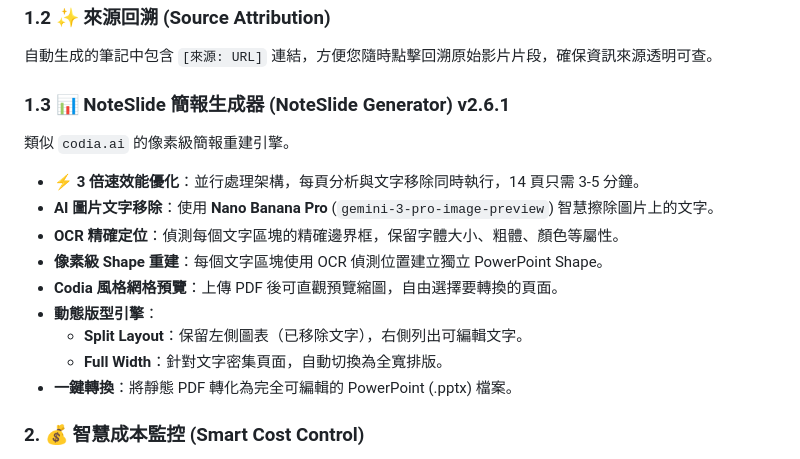
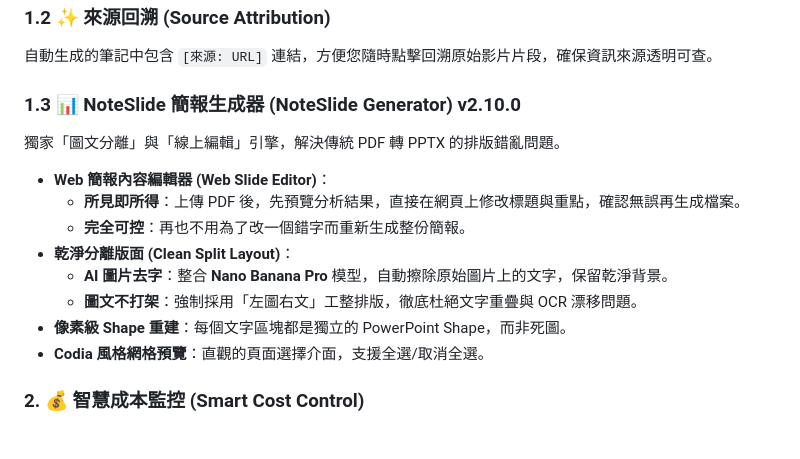
Before and after one commit to bangdoll/youtube_summary, a Markdown page: README.md, the part around the change. Drawn GitHub-style.

Commit message:
docs: update readme and changelog for v2.10.x features (web editor & clean layout)

```diff
--- a/README.md
+++ b/README.md
@@ -14,18 +14,17 @@
 ### 1.2 ✨ 來源回溯 (Source Attribution)
 自動生成的筆記中包含 `[來源: URL]` 連結，方便您隨時點擊回溯原始影片片段，確保資訊來源透明可查。
 
-### 1.3 📊 NoteSlide 簡報生成器 (NoteSlide Generator) v2.6.1
-類似 `codia.ai` 的像素級簡報重建引擎。
+### 1.3 📊 NoteSlide 簡報生成器 (NoteSlide Generator) v2.10.0
+獨家「圖文分離」與「線上編輯」引擎，解決傳統 PDF 轉 PPTX 的排版錯亂問題。
 
-- **⚡ 3 倍速效能優化**：並行處理架構，每頁分析與文字移除同時執行，14 頁只需 3-5 分鐘。
-- **AI 圖片文字移除**：使用 **Nano Banana Pro** (`gemini-3-pro-image-preview`) 智慧擦除圖片上的文字。
-- **OCR 精確定位**：偵測每個文字區塊的精確邊界框，保留字體大小、粗體、顏色等屬性。
-- **像素級 Shape 重建**：每個文字區塊使用 OCR 偵測位置建立獨立 PowerPoint Shape。
-- **Codia 風格網格預覽**：上傳 PDF 後可直觀預覽縮圖，自由選擇要轉換的頁面。
-- **動態版型引擎**：
-    - **Split Layout**：保留左側圖表（已移除文字），右側列出可編輯文字。
-    - **Full Width**：針對文字密集頁面，自動切換為全寬排版。
-- **一鍵轉換**：將靜態 PDF 轉化為完全可編輯的 PowerPoint (.pptx) 檔案。
+- **Web 簡報內容編輯器 (Web Slide Editor)**：
+    - **所見即所得**：上傳 PDF 後，先預覽分析結果，直接在網頁上修改標題與重點，確認無誤再生成檔案。
+    - **完全可控**：再也不用為了改一個錯字而重新生成整份簡報。
+- **乾淨分離版面 (Clean Split Layout)**：
+    - **AI 圖片去字**：整合 **Nano Banana Pro** 模型，自動擦除原始圖片上的文字，保留乾淨背景。
+    - **圖文不打架**：強制採用「左圖右文」工整排版，徹底杜絕文字重疊與 OCR 漂移問題。
+- **像素級 Shape 重建**：每個文字區塊都是獨立的 PowerPoint Shape，而非死圖。
+- **Codia 風格網格預覽**：直觀的頁面選擇介面，支援全選/取消全選。
 
 ### 2. 💰 智慧成本監控 (Smart Cost Control)
 - **Token 級追蹤**：精準計算 GPT-4o Input/Output Token 與 Whisper 分鐘數。
```
